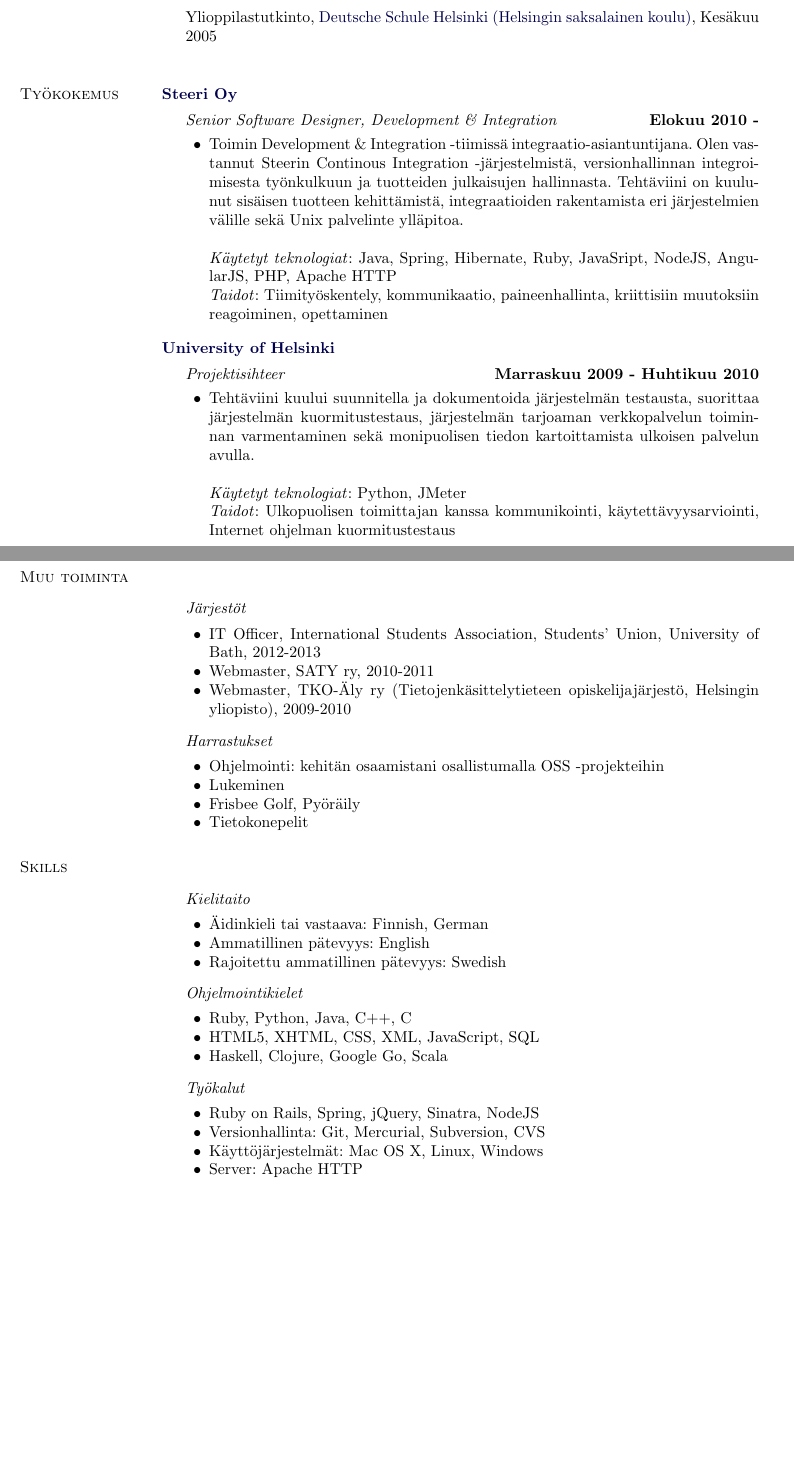
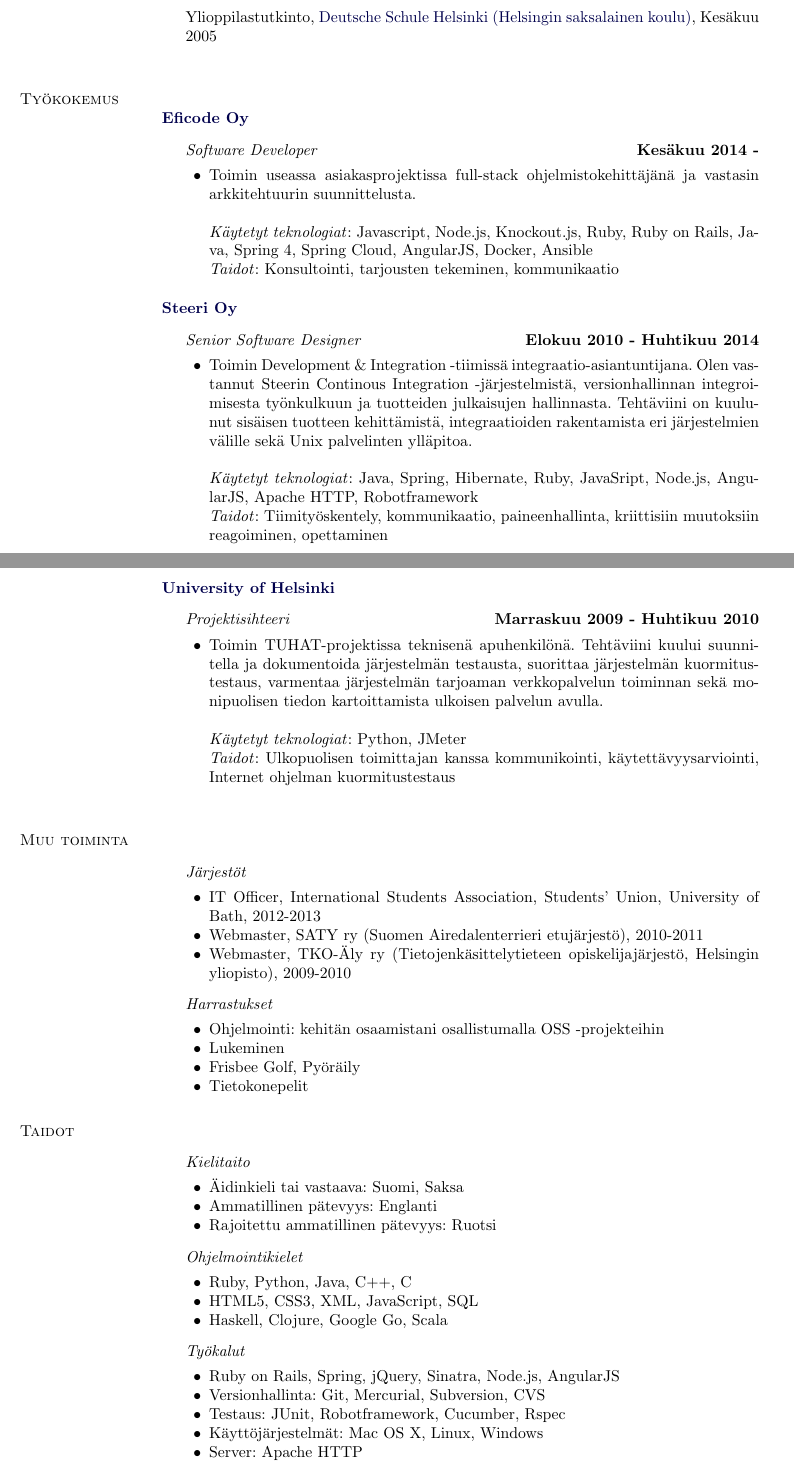
Before and after one commit to deiga/CV, a LaTeX CV (cv_timosand.tex): two parts of pages 1 and 2 of 2, joined at a grey line, cut so that both start at the same text, the shorter picture padded with empty space. Compiled offline with pdfLaTeX.

Commit message:
Updated CV

```diff
--- a/cv_timosand.tex
+++ b/cv_timosand.tex
@@ -242,16 +241,32 @@
 \blankline
 
 \section{Työkokemus}
+
+\href{http://eficode.fi/}{\textbf{Eficode Oy}}
+\begin{outerlist}
+
+  \item[] \textit{Software Developer}%
+  \hfill \textbf{Kesäkuu 2014 - }
+  \begin{innerlist}
+    \item Toimin useassa asiakasprojektissa full-stack ohjelmistokehittäjänä ja vastasin arkkitehtuurin suunnittelusta.\\
+
+    \emph{Käytetyt teknologiat}: Javascript, Node.js, Knockout.js, Ruby, Ruby on Rails, Java, Spring 4, Spring Cloud, AngularJS, Docker, Ansible\\
+    \emph{Taidot}: Konsultointi, tarjousten tekeminen, kommunikaatio
+  \end{innerlist}
+\end{outerlist}
+\blankline
+
+
 \href{http://steeri.fi/}{\textbf{Steeri Oy}}
 \begin{outerlist}
 
-\item[] \textit{Senior Software Designer, Development \& Integration}%
-    \hfill \textbf{Elokuu 2010 - }
+\item[] \textit{Senior Software Designer}
+    \hfill \textbf{Elokuu 2010 - Huhtikuu 2014}
     \begin{innerlist}
-		\item Toimin Development \& Integration -tiimissä integraatio-asiantuntijana. Olen vastannut Steerin Continous Integration -järjestelmistä, versionhallinnan integroimisesta työnkulkuun ja tuotteiden julkaisujen hallinnasta. Tehtäviini on kuulunut sisäisen tuotteen kehittämistä, integraatioiden rakentamista eri järjestelmien välille sekä Unix palvelinte ylläpitoa.\\
+		\item Toimin Development \& Integration -tiimissä integraatio-asiantuntijana. Olen vastannut Steerin Continous Integration -järjestelmistä, versionhallinnan integroimisesta työnkulkuun ja tuotteiden julkaisujen hallinnasta. Tehtäviini on kuulunut sisäisen tuotteen kehittämistä, integraatioiden rakentamista eri järjestelmien välille sekä Unix palvelinten ylläpitoa.\\
 
 
-         \emph{Käytetyt teknologiat}: Java, Spring, Hibernate, Ruby, JavaSript, NodeJS, AngularJS, PHP, Apache HTTP\\
+         \emph{Käytetyt teknologiat}: Java, Spring, Hibernate, Ruby, JavaSript, Node.js, AngularJS, Apache HTTP, Robotframework\\
          \emph{Taidot}: Tiimityöskentely, kommunikaatio, paineenhallinta, kriittisiin muutoksiin reagoiminen, opettaminen
     \end{innerlist}
 \end{outerlist}
@@ -260,11 +276,10 @@
 \href{http://www.helsinki.fi/university/index.html}{\textbf{University of Helsinki}}
 \begin{outerlist}
 
-\item[] \textit{Projektisihteer}%
+\item[] \textit{Projektisihteeri}%
     \hfill \textbf{Marraskuu 2009 - Huhtikuu 2010}
     \begin{innerlist}
-        \item Tehtäviini kuului suunnitella ja dokumentoida järjestelmän testausta, suorittaa järjestelmän kuormitustestaus, järjestelmän tarjoaman verkkopalvelun toiminnan varmentaminen sekä monipuolisen tiedon kartoittamista ulkoisen palvelun avulla.\\
-
+        \item Toimin TUHAT-projektissa teknisenä apuhenkilönä. Tehtäviini kuului suunnitella ja dokumentoida järjestelmän testausta, suorittaa järjestelmän kuormitustestaus, varmentaa järjestelmän tarjoaman verkkopalvelun toiminnan sekä monipuolisen tiedon kartoittamista ulkoisen palvelun avulla.\\
 
         \emph{Käytetyt teknologiat}: Python, JMeter\\
         \emph{Taidot}: Ulkopuolisen toimittajan kanssa kommunikointi, käytettävyysarviointi, Internet ohjelman kuormitustestaus
@@ -313,7 +295,7 @@
 \item[] \textit{Järjestöt}
     \begin{innerlist}
         \item IT Officer, International Students Association, Students' Union, University of Bath, 2012-2013
-        \item Webmaster, SATY ry, 2010-2011
+        \item Webmaster, SATY ry (Suomen Airedalenterrieri etujärjestö), 2010-2011
         \item Webmaster, TKO-Äly ry (Tietojenkäsittelytieteen opiskelijajärjestö, Helsingin yliopisto), 2009-2010
     \end{innerlist}
 \item[] \textit{Harrastukset}
@@ -325,28 +307,29 @@
     \end{innerlist}
 \end{outerlist}
 
-\section{Skills}
+\section{Taidot}
 %
 \begin{outerlist}
 
 \item[] \textit{Kielitaito}
     \begin{innerlist}
-        \item Äidinkieli tai vastaava: Finnish, German
-        \item Ammatillinen pätevyys: English
-        \item Rajoitettu ammatillinen pätevyys: Swedish
+        \item Äidinkieli tai vastaava: Suomi, Saksa
+        \item Ammatillinen pätevyys: Englanti
+        \item Rajoitettu ammatillinen pätevyys: Ruotsi
     \end{innerlist}
 
 \item[] \textit{Ohjelmointikielet}
     \begin{innerlist}
         \item Ruby, Python, Java, C++, C
-        \item HTML5, XHTML, CSS, XML, JavaScript, SQL
+        \item HTML5, CSS3, XML, JavaScript, SQL
         \item Haskell, Clojure, Google Go, Scala
     \end{innerlist}
 
 \item[] \textit{Työkalut}
     \begin{innerlist}
-        \item Ruby on Rails, Spring, jQuery, Sinatra, NodeJS
+        \item Ruby on Rails, Spring, jQuery, Sinatra, Node.js, AngularJS
         \item Versionhallinta: Git, Mercurial, Subversion, CVS
+        \item Testaus: JUnit, Robotframework, Cucumber, Rspec
         \item Käyttöjärjestelmät: Mac OS X, Linux, Windows
         \item Server: Apache HTTP
         \item Scrum, Agile, Kanban, Behaviour-driven development, Test-driven development
```
Also changed, not shown: cv_timosand.pdf, cv_timosand.tex (43 more changed lines).
